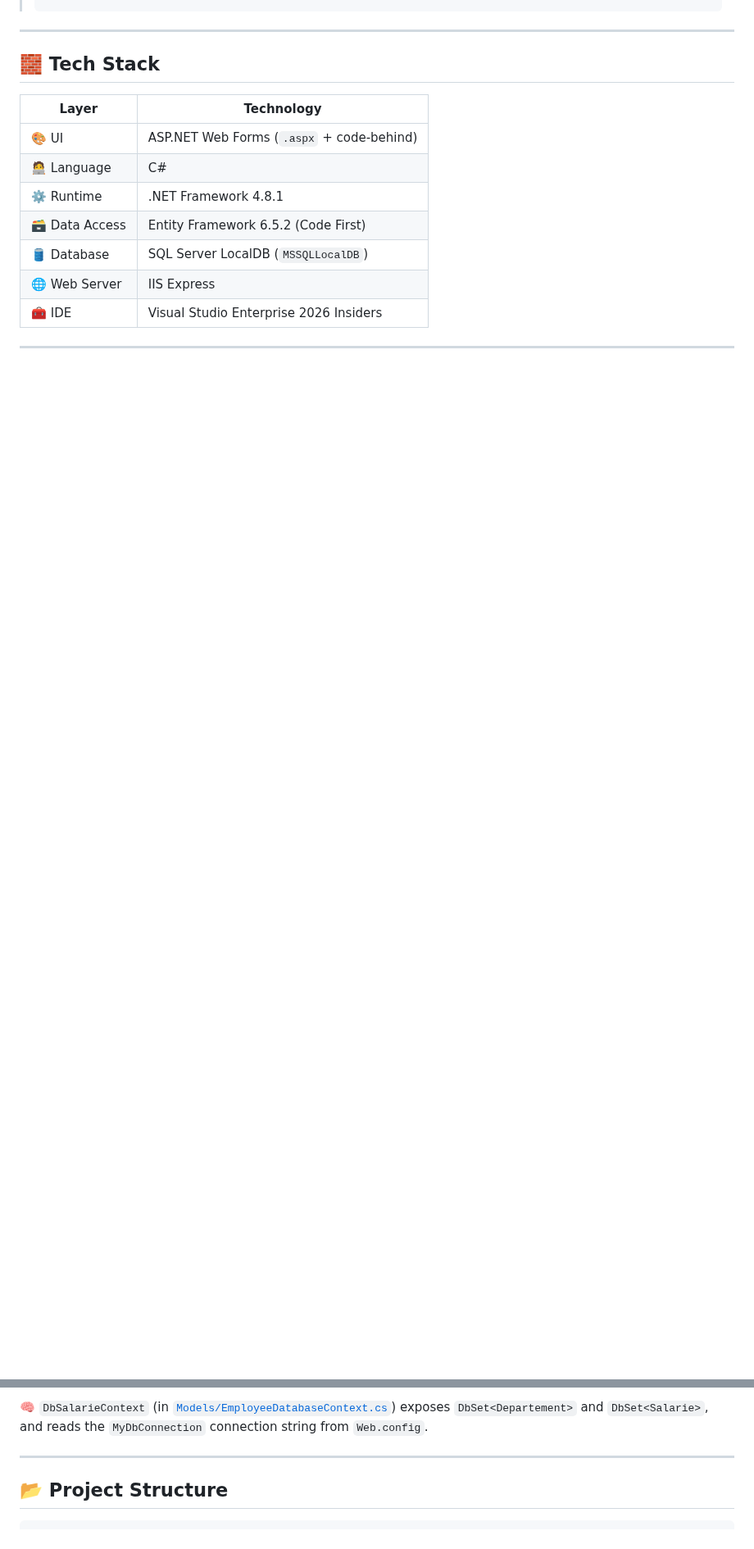
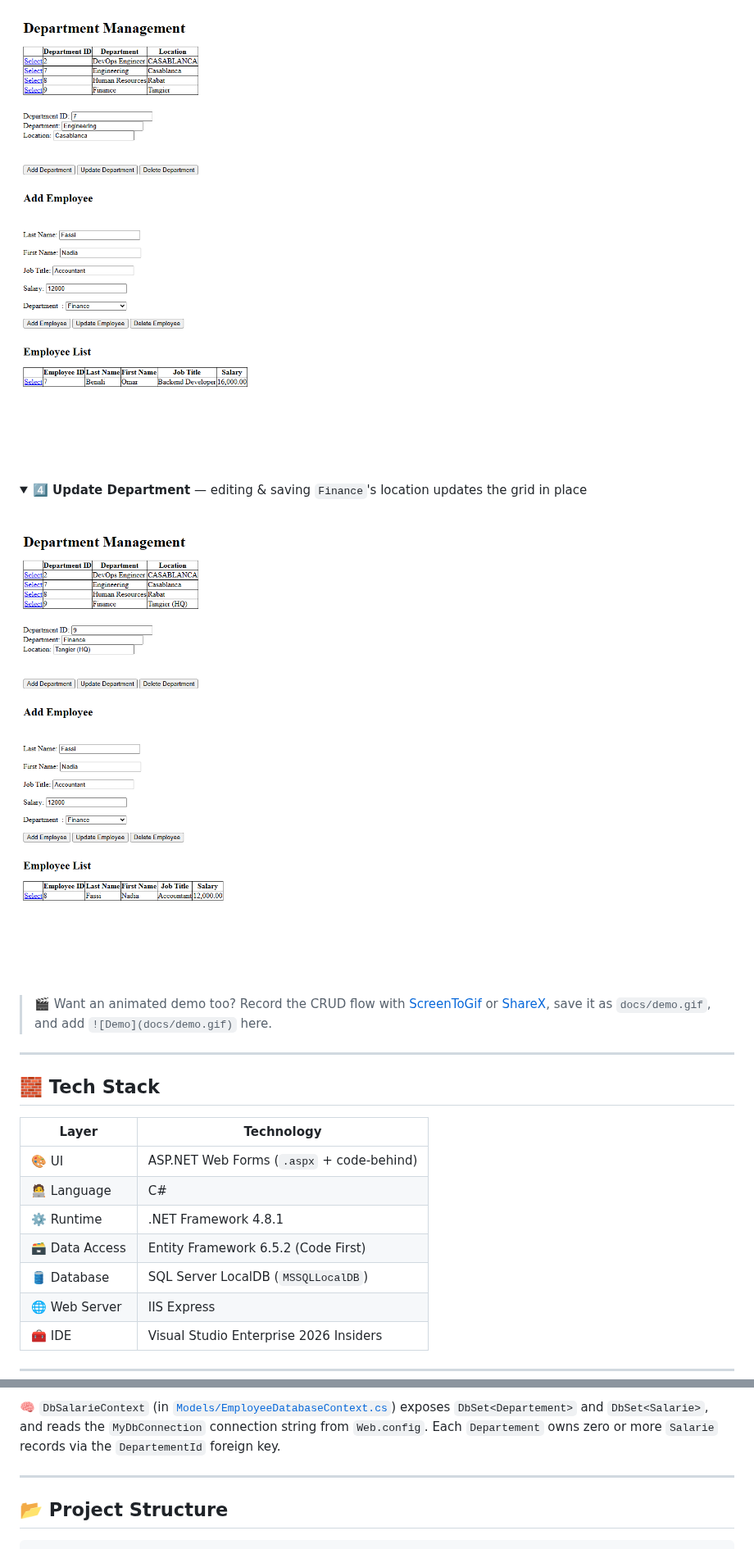
Before and after one commit to Lagmouchyoussef/aspnet-hr-management-system, a Markdown page: README.md, 2 parts joined by grey strips. Shown at 82% size. Drawn GitHub-style; pictures changed too: docs/screenshots/03-employees-by-department.png (added), docs/screenshots/04-update-department-result.png (added); folded sections open; blank space fills up the shorter version.

````diff
--- a/README.md
+++ b/README.md
@@ -79,3 +91,16 @@ It's built with classic **ASP.NET Web Forms** on top of **Entity Framework 6 (Co
+![Employees filtered by department](docs/screenshots/03-employees-by-department.png)
+
+</details>
+
+<details>
+<summary><strong>4️⃣ Update Department</strong> — editing & saving <code>Finance</code>'s location updates the grid in place</summary>
+<br/>
+
+![Update department result](docs/screenshots/04-update-department-result.png)
+
+</details>
+
+> 🎬 Want an animated demo too? Record the CRUD flow with [ScreenToGif](https://www.screentogif.com/) or [ShareX](https://getsharex.com/), save it as `docs/demo.gif`, and add `![Demo](docs/demo.gif)` here.
 
 ---
 
@@ -109,6 +152,6 @@ It's built with classic **ASP.NET Web Forms** on top of **Entity Framework 6 (Co
 ```
 
-🧠 `DbSalarieContext` (in [`Models/EmployeeDatabaseContext.cs`](Models/EmployeeDatabaseContext.cs)) exposes `DbSet<Departement>` and `DbSet<Salarie>`, and reads the `MyDbConnection` connection string from `Web.config`.
+🧠 `DbSalarieContext` (in [`Models/EmployeeDatabaseContext.cs`](Models/EmployeeDatabaseContext.cs)) exposes `DbSet<Departement>` and `DbSet<Salarie>`, and reads the `MyDbConnection` connection string from `Web.config`. Each `Departement` owns zero or more `Salarie` records via the `DepartementId` foreign key.
 
 ---
 
````
Also changed, not shown: other parts of README.md (+103 -21 lines), docs/screenshots/01-departments-overview.png (added), docs/screenshots/01-empty-page.png (added), docs/screenshots/02-add-department-result.png (added), docs/screenshots/02-departments-added.png (added).
